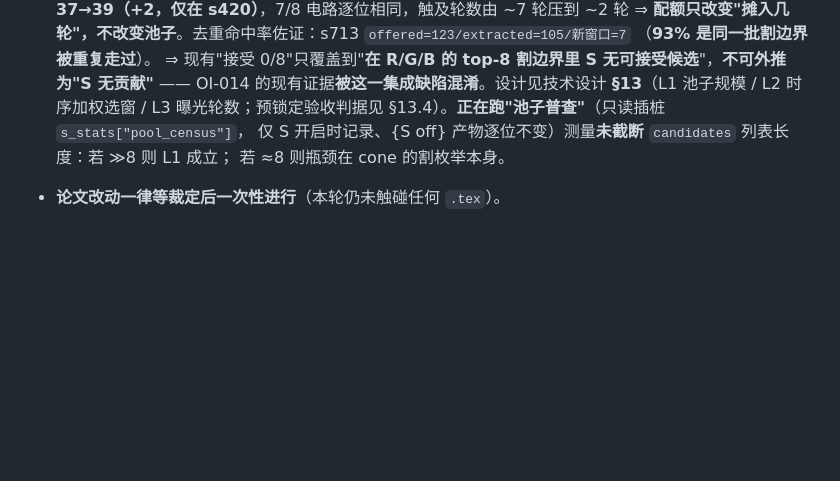
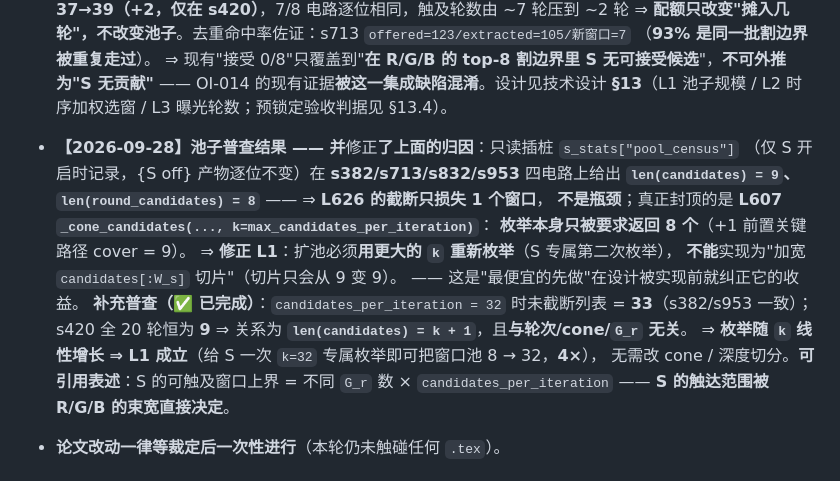
Before and after one commit to Toylog123/FAECO, a Markdown page: project_docs/OPEN_ISSUES.md, the part around the change. Drawn GitHub-style; blank space fills up the shorter version.

```diff
--- a/project_docs/OPEN_ISSUES.md
+++ b/project_docs/OPEN_ISSUES.md
@@ -79,9 +79,20 @@
   （**93% 是同一批割边界被重复走过**）。
   ⇒ 现有"接受 0/8"只覆盖到"**在 R/G/B 的 top-8 割边界里 S 无可接受候选**"，**不可外推为"S 无贡献"**
   —— OI-014 的现有证据**被这一集成缺陷混淆**。设计见技术设计 **§13**（L1 池子规模 / L2 时序加权选窗 /
-  L3 曝光轮数；预锁定验收判据见 §13.4）。**正在跑"池子普查"**（只读插桩 `s_stats["pool_census"]`，
-  仅 S 开启时记录、{S off} 产物逐位不变）测量**未截断** `candidates` 列表长度：若 ≫8 则 L1 成立；
-  若 ≈8 则瓶颈在 cone 的割枚举本身。
+  L3 曝光轮数；预锁定验收判据见 §13.4）。
+- **【2026-09-28】池子普查结果 —— 并**修正**了上面的归因**：只读插桩 `s_stats["pool_census"]`
+  （仅 S 开启时记录，{S off} 产物逐位不变）在 **s382/s713/s832/s953** 四电路上给出
+  **`len(candidates) = 9`、`len(round_candidates) = 8`** —— ⇒ **L626 的截断只损失 1 个窗口**，
+  **不是瓶颈**；真正封顶的是 **L607 `_cone_candidates(..., k=max_candidates_per_iteration)`**：
+  **枚举本身只被要求返回 8 个**（+1 前置关键路径 cover = 9）。
+  ⇒ **修正 L1**：扩池必须**用更大的 `k` 重新枚举**（S 专属第二次枚举），
+  **不能**实现为"加宽 `candidates[:W_s]` 切片"（切片只会从 9 变 9）。
+  —— 这是"最便宜的先做"在设计被实现前就纠正它的收益。
+  **补充普查（✅ 已完成）**：`candidates_per_iteration = 32` 时未截断列表 = **33**（s382/s953 一致）；
+  s420 全 20 轮恒为 **9** ⇒ 关系为 **`len(candidates) = k + 1`**，且**与轮次/cone/`G_r` 无关**。
+  ⇒ **枚举随 `k` 线性增长 ⇒ L1 成立**（给 S 一次 `k=32` 专属枚举即可把窗口池 8 → 32，**4×**），
+  无需改 cone / 深度切分。**可引用表述**：S 的可触及窗口上界 = 不同 `G_r` 数 ×
+  `candidates_per_iteration` —— **S 的触达范围被 R/G/B 的束宽直接决定**。
 - **论文改动一律等裁定后一次性进行**（本轮仍未触碰任何 `.tex`）。
 
 ### OI-008 明细（2026-09-23 代码—论文对照，含实测触发分布）**实测触发分布**（权威源：`experiments/20260826_itc99_main/b*/b*/eval_trials.json`，19 电路 / 4044 trials，探针 `scratch/count_failures.py`）：
```
Also changed, not shown: project_docs/planning/FAECO_V2_TECH_DESIGN_20260923.md (+34 -7 lines).
